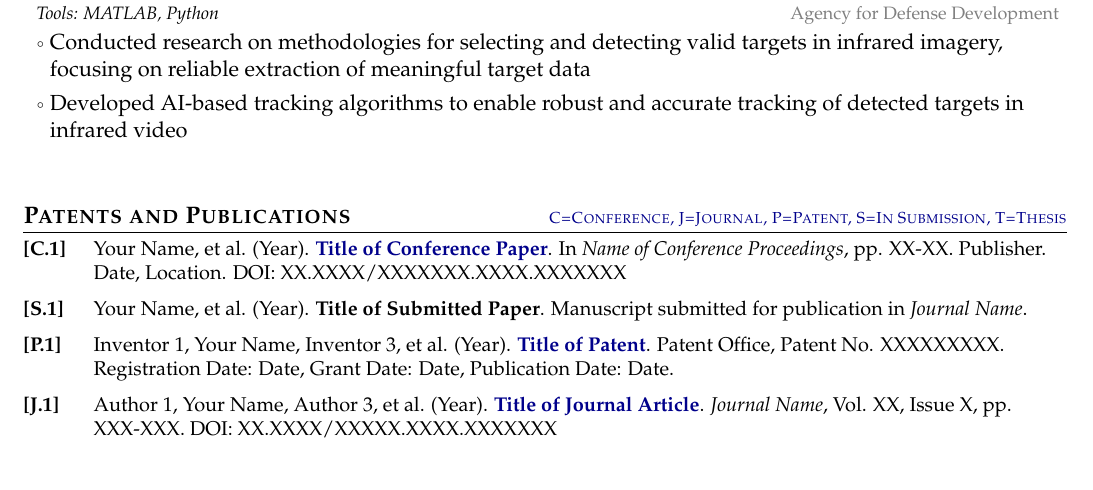
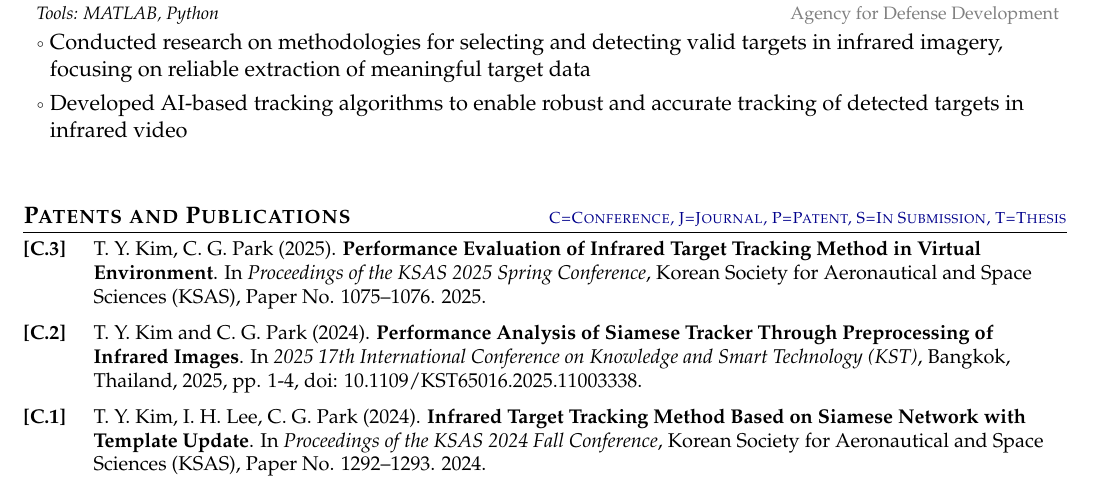
Before and after one commit to taeraemon/CV, a LaTeX CV (cv.tex): part of page 1 of 2, cut so that both start at the same text. Compiled offline with pdfLaTeX.

Commit message:
Update publications

```diff
--- a/cv.tex
+++ b/cv.tex
@@ -303,13 +303,19 @@
 \vspace{0.2mm}
 \small{
 \begin{enumerate}[leftmargin=*, labelsep=0.5em, align=left, widest={[\textbf{S.1}]}, itemindent=0em, label={\textbf{[\arabic*]}]}]
-\item[\textbf{[C.1]}] Your Name, et al. (Year). \href{https://doi.org/XX.XXXX/XXXXXXX.XXXX.XXXXXXX}{\textbf{Title of Conference Paper}}. In \textit{Name of Conference Proceedings}, pp. XX-XX. Publisher. Date, Location. DOI: XX.XXXX/XXXXXXX.XXXX.XXXXXXX
 
-\item[\textbf{[S.1]}] Your Name, et al. (Year). \textbf{Title of Submitted Paper}. Manuscript submitted for publication in \textit{Journal Name}.
+\item[\textbf{[C.3]}] T. Y. Kim, C. G. Park (2025).
+\textbf{Performance Evaluation of Infrared Target Tracking Method in Virtual Environment}.
+In \textit{Proceedings of the KSAS 2025 Spring Conference}, Korean Society for Aeronautical and Space Sciences (KSAS), Paper No. 1075–1076. 2025.
 
-\item[\textbf{[P.1]}] Inventor 1, Your Name, Inventor 3, et al. (Year). \href{https://patentoffice.gov/patent/XXXXXXXXX}{\textbf{Title of Patent}}. Patent Office, Patent No. XXXXXXXXX. Registration Date: Date, Grant Date: Date, Publication Date: Date.
+\item[\textbf{[C.2]}] T. Y. Kim and C. G. Park (2024).
+\textbf{Performance Analysis of Siamese Tracker Through Preprocessing of Infrared Images}.
+In \textit{2025 17th International Conference on Knowledge and Smart Technology (KST)}, Bangkok, Thailand, 2025, pp. 1-4, doi: 10.1109/KST65016.2025.11003338.
 
-\item[\textbf{[J.1]}] Author 1, Your Name, Author 3, et al. (Year). \href{https://doi.org/XX.XXXX/XXXXX.XXXX.XXXXXXX}{\textbf{Title of Journal Article}}. \textit{Journal Name}, Vol. XX, Issue X, pp. XXX-XXX. DOI: XX.XXXX/XXXXX.XXXX.XXXXXXX
+\item[\textbf{[C.1]}] T. Y. Kim, I. H. Lee, C. G. Park (2024).
+\textbf{Infrared Target Tracking Method Based on Siamese Network with Template Update}.
+In \textit{Proceedings of the KSAS 2024 Fall Conference}, Korean Society for Aeronautical and Space Sciences (KSAS), Paper No. 1292–1293. 2024.
+
 \end{enumerate}
 
 
```
Also changed, not shown: cv.pdf.
